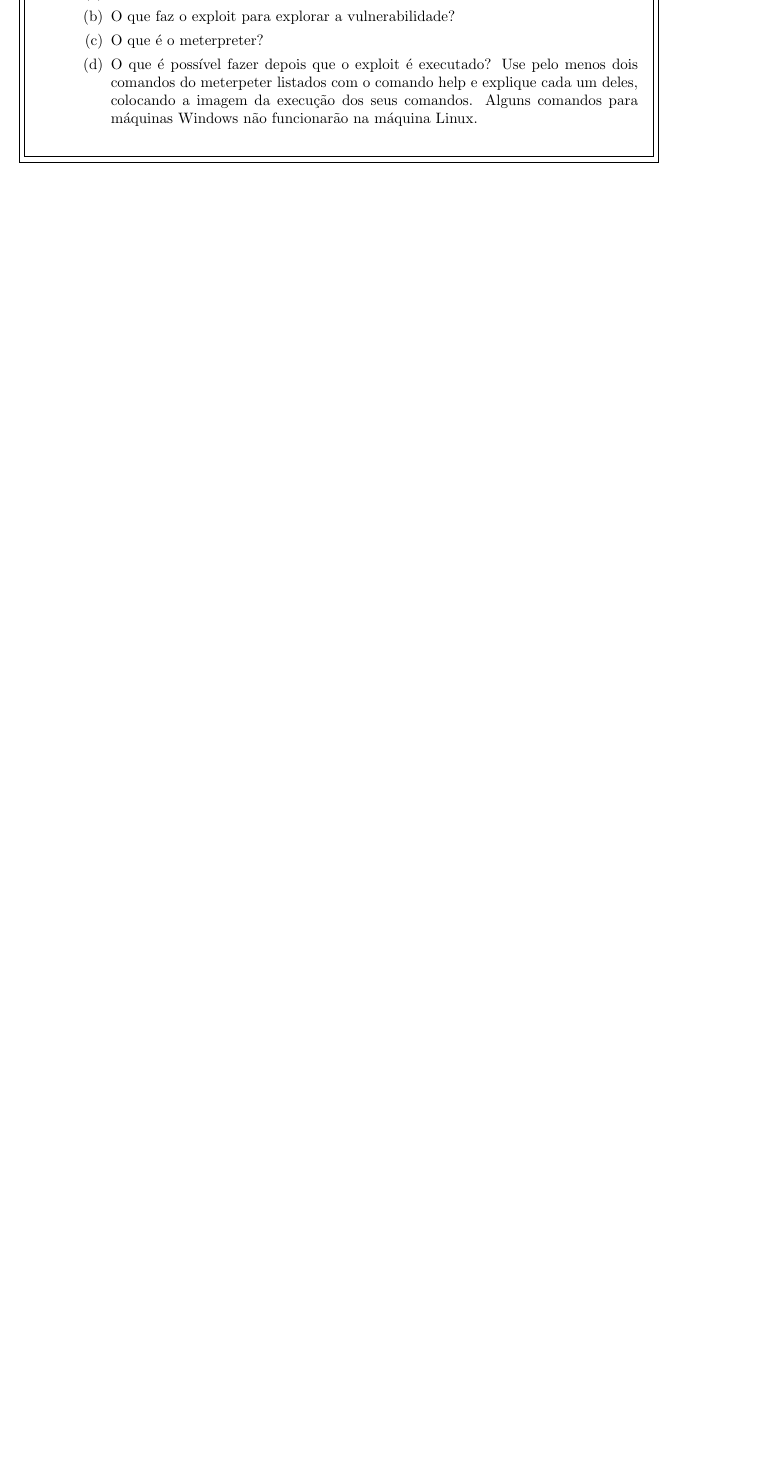
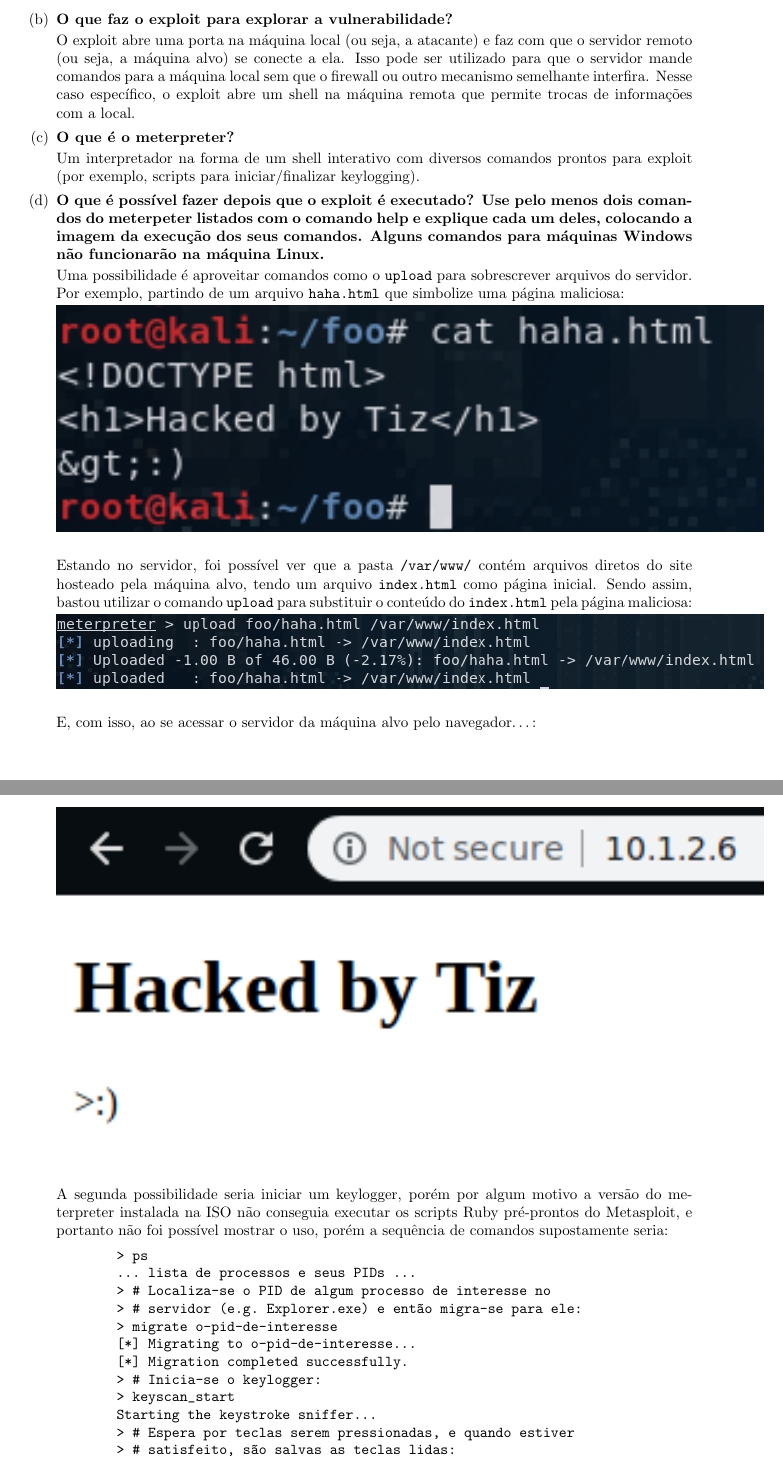
Before and after one commit to JPTIZ/individual-sec, a LaTeX document (4-kali/report.tex): part of page 11 of 11 before the commit and two parts of pages 13 and 14 of 14 after it, the two joined at a grey line, cut so that both start at the same text, the shorter picture padded with empty space. Compiled offline with pdfLaTeX.

Commit message:
Finished Kali project.

```diff
--- a/4-kali/report.tex
+++ b/4-kali/report.tex
@@ -26,6 +26,7 @@
 \usepackage{enumitem}
 
 % Other
+\PassOptionsToPackage{hyphens}{url}
 \usepackage{hyperref}
 \usepackage[brazilian]{cleveref} % Must be after hyperref
 
@@ -493,10 +525,5 @@
     alvo. Digite help no prompt do meterpreter para listar os comandos
     possíveis que poderão ser executados.
 
-    \begin{superframe}
     \begin{enumerate}
         \setcounter{enumi}{14}
-            \item Copie e cole a screenshot da sua tela de estabelecimento de
-                sessão (inclua na imagem a parte dos IPs, data e hora dos
-                experimentos). Agora, explique os experimentos respondendo
-                perguntas:
@@ -503,16 +534,80 @@
 
-                \todo{Feed me moooooore!}
+            \img{imgs/payloads}
 
         \begin{enumerate}
-                \item Qual a vulnerabilidade que está sendo explorada?
-                \item O que faz o exploit para explorar a vulnerabilidade?
-                \item O que é o meterpreter?
-                \item O que é possível fazer depois que o exploit é executado?
-                    Use pelo menos dois comandos do meterpeter listados com o
-                    comando help e explique cada um deles, colocando a imagem
-                    da execução dos seus comandos. Alguns comandos para
-                    máquinas Windows não funcionarão na máquina Linux.
+            \item \textbf{Qual a vulnerabilidade que está sendo explorada?}
+
+                TCP Reverso.
+
+            \item \textbf{O que faz o exploit para explorar a
+                vulnerabilidade?}
+
+                O exploit abre uma porta na máquina local (ou seja, a atacante)
+                e faz com que o servidor remoto (ou seja, a máquina alvo) se
+                conecte a ela. Isso pode ser utilizado para que o servidor
+                mande comandos para a máquina local sem que o firewall ou outro
+                mecanismo semelhante interfira. Nesse caso específico, o
+                exploit abre um shell na máquina remota que permite trocas de
+                informações com a local.
+
+            \item \textbf{O que é o meterpreter?}
+
+                Um interpretador na forma de um shell interativo com diversos
+                comandos prontos para exploit (por exemplo, scripts para
+                iniciar/finalizar keylogging).
+
+            \item \textbf{O que é possível fazer depois que o exploit é
+                    executado? Use pelo menos dois comandos do meterpeter
+                    listados com o comando help e explique cada um deles,
+                    colocando a imagem da execução dos seus comandos. Alguns
+                    comandos para máquinas Windows não funcionarão na máquina
+                Linux.}
+
+                Uma possibilidade é aproveitar comandos como o \code{upload}
+                para sobrescrever arquivos do servidor. Por exemplo, partindo
+                de um arquivo \code{haha.html} que simbolize uma página
+                maliciosa:
+
+                \img{imgs/cat_haha.png}
+
+                Estando no servidor, foi possível ver que a pasta
+                \code{/var/www/} contém arquivos diretos do site hosteado pela
+                máquina alvo, tendo um arquivo \code{index.html} como página
+                inicial. Sendo assim, bastou utilizar o comando \code{upload}
+                para substituir o conteúdo do \code{index.html} pela página
+                maliciosa:
+
+                \img{imgs/upload.png}
+
+                E, com isso, ao se acessar o servidor da máquina alvo pelo
+                navegador\ldots:
+
+                \img{imgs/hacked.png}
+
+                A segunda possibilidade seria iniciar um keylogger, porém por
+                algum motivo a versão do meterpreter instalada na ISO não
+                conseguia executar os scripts Ruby pré-prontos do Metasploit, e
+                portanto não foi possível mostrar o uso, porém a sequência de
+                comandos supostamente seria:
+
+                \begin{minted}{text}
+                    > ps
+                    ... lista de processos e seus PIDs ...
+                    > # Localiza-se o PID de algum processo de interesse no
+                    > # servidor (e.g. Explorer.exe) e então migra-se para ele:
+                    > migrate o-pid-de-interesse
+                    [*] Migrating to o-pid-de-interesse...
+                    [*] Migration completed successfully.
+                    > # Inicia-se o keylogger:
+                    > keyscan_start
+                    Starting the keystroke sniffer...
+                    > # Espera por teclas serem pressionadas, e quando estiver
+                    > # satisfeito, são salvas as teclas lidas:
+                    > keyscan_dump
+                    Dumping captured keystrokes...
+                       tgoogle.cm my credit amex   myusernamthi     amexpasswordpassword
+                    > # Fim
+                \end{minted}
         \end{enumerate}
     \end{enumerate}
-    \end{superframe}
 \end{document}
```
Also changed, not shown: 4-kali/imgs/cat_haha.png (added), 4-kali/imgs/hacked.png (added), 4-kali/imgs/login_exploit.png (added), 4-kali/imgs/options.png (added), 4-kali/imgs/payloads.png (added), 4-kali/imgs/portfwd.png (added), 4-kali/imgs/upload.png (added), 4-kali/report.tex (75 more changed lines). Lines whose indentation alone changed are shown as unchanged.
